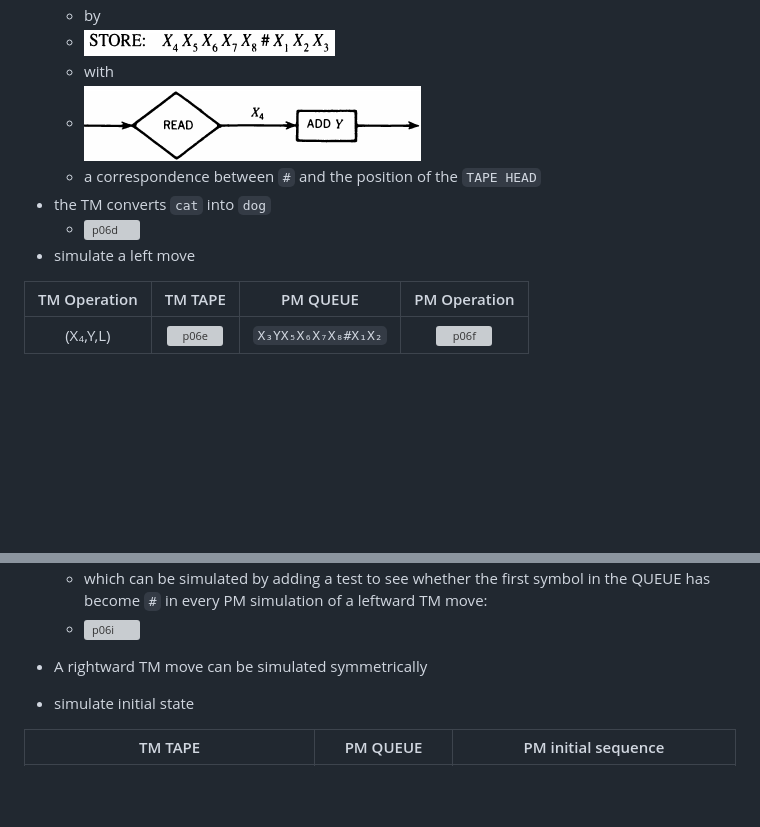
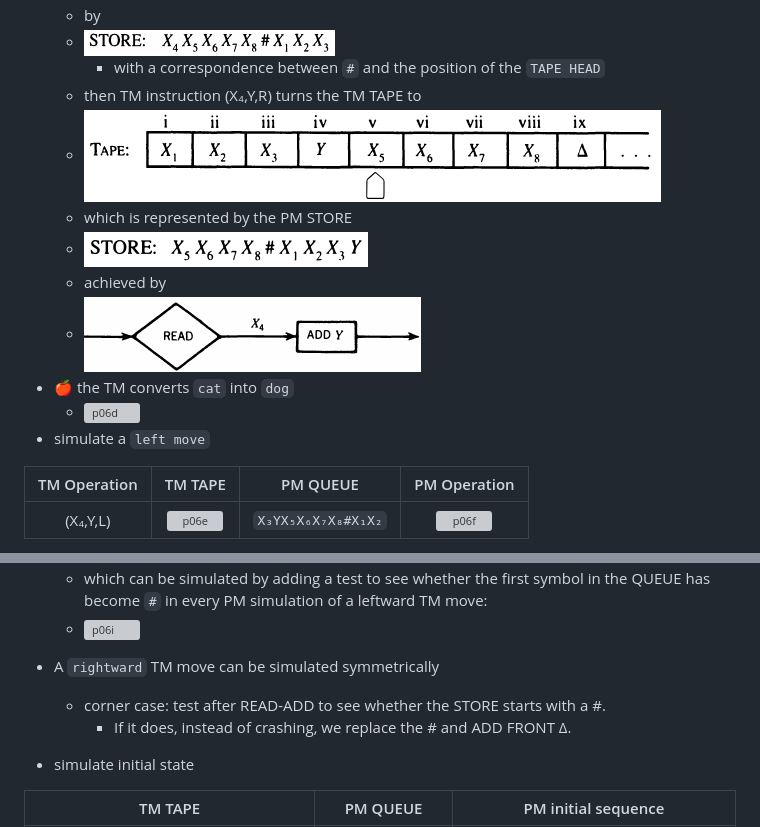
Before and after one commit to ufidon/ct, a Markdown page: mod3/pm.md, 2 parts joined by grey strips. Rendered like a GitHub page; pictures changed too: mod3/img/p06a2.png (added), mod3/img/p06b2.png (added); blank space fills up the shorter version; grey boxes are pictures that could not be loaded.

Commit message:
more hints

```diff
--- a/mod3/pm.md
+++ b/mod3/pm.md
@@ -125,12 +125,16 @@ Proof by constructing a PM equivalent to a given TM:
   - ![p06a](./img/p06a.png)
   - by
   - ![p06b](./img/p06b.png)
-  - with
+    - with a correspondence between `#` and the position of the `TAPE HEAD`
+  - then TM instruction (X₄,Y,R) turns the TM TAPE to
+  - ![p06a2](./img/p06a2.png)
+  - which is represented by the PM STORE
+  - ![p06b2](./img/p06b2.png)
+  - achieved by
   - ![p06c](./img/p06c.png)
-  -  a correspondence between `#` and the position of the `TAPE HEAD`
-- the TM converts `cat` into `dog`
+- 🍎 the TM converts `cat` into `dog`
   - ![p06d](./img/p06d.png)
-- simulate a left move
+- simulate a `left move`
 
 | TM Operation | TM TAPE | PM QUEUE | PM Operation |
 |:---:|:---:|:---:|:---:|
@@ -141,7 +145,9 @@ Proof by constructing a PM equivalent to a given TM:
   - which can be simulated by adding a test to see whether the first symbol in the QUEUE has become `#` in every PM simulation of a leftward TM move:
   - ![p06i](./img/p06i.png)
 
-- A rightward TM move can be simulated symmetrically
+- A `rightward` TM move can be simulated symmetrically
+  - corner case: test after READ-ADD to see whether the STORE starts with a #.
+    - If it does, instead of crashing, we replace the # and ADD FRONT Δ.
 - simulate initial state
 
 | TM TAPE | PM QUEUE | PM initial sequence |
```
Also changed, not shown: other parts of mod3/pm.md (+1 -1 lines), mod3/tm.md (+1 -1 lines).
